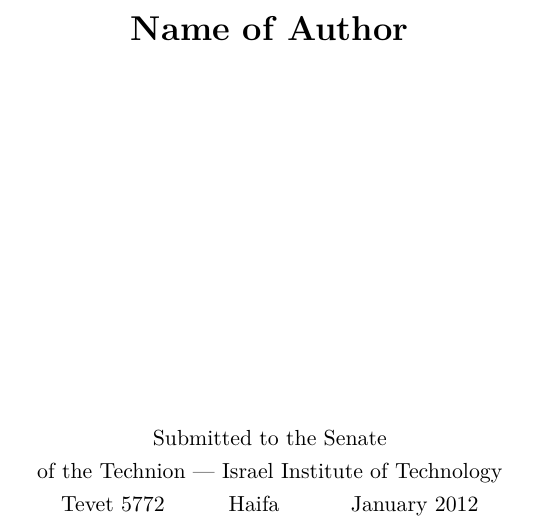
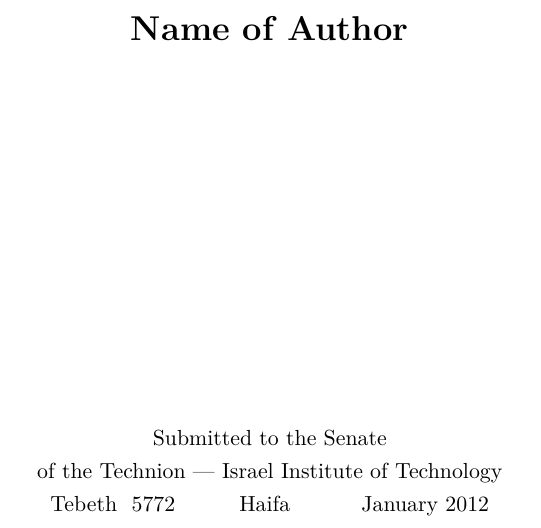
Before and after one commit to eyalroz/technion-iit-thesis, a LaTeX thesis (thesis.tex, which reads misc/iitthesis.cls, misc/thesis-fields.tex): part of page 3 of 36, cut so that both start at the same text. Compiled offline with XeLaTeX.

Commit message:
Calculate dates automatically
Issue: #13

```diff
--- a/misc/iitthesis.cls
+++ b/misc/iitthesis.cls
@@ -170,12 +170,42 @@
 \setmainlanguage{english} % Palestine was under British rule after all
 \IfFileExists{bidi.sty}{}{\ClassError{\filename}{The bidi package is not available for loading}{}}
 \AtEndPreamble{
- \setotherlanguage[numerals=arabic,calendar=gregorian]{hebrew}
+ \setotherlanguage[numerals=arabic,calendar=gregorian,fullyear=true]{hebrew}
  \newfontfamily\hebrewfont[Script=Hebrew]{David CLM}
  % These next two lines fix an issue with equation numbering parentheses;
  % see: https://tex.stackexchange.com/a/141437/5640
  \def\maketag@@@#1{\hbox{\m@th\normalfont\LRE{#1}}}
  \def\tagform@#1{\maketag@@@{(\ignorespaces#1\unskip)}}
+ \RequirePackage{hebrewcal}
+
+ % override hebrewcal.tex macros to remove the day of the month:
+ % See: https://tex.stackexchange.com/questions/610388
+ \def\@FormatForHebrew#1#2#3{%
+  \HebrewMonthName{#2}{#3}~%
+  \HebrewYearName{#3}}
+ \def\@FormatForEnglish#1#2#3{%
+  \HebrewMonthNameInEnglish{#2}{#3}~%
+  \number#3}
+
+ % Create datetime2 styles without the day of the month for the Hebrew
+ % and English gregorian dates.
+ \RequirePackage[calc,useregional=text,hebrew,en-US]{datetime2}
+ \DTMnewdatestyle{engmonthyeardate}{%
+    \renewcommand{\DTMdisplaydate}[4]{%
+      \DTMmonthname{##2} \number##1 }%
+    \renewcommand{\DTMDisplaydate}{\DTMdisplaydate}%
+ }
+ \DTMnewdatestyle{hebmonthyeardate}{%
+    \renewcommand{\DTMdisplaydate}[4]{%
+      \hebrewgregmonth{##2} \hebrewnumber##1 }%
+    \renewcommand{\DTMDisplaydate}{\DTMdisplaydate}%
+ }
+ \newcommand{\EngGregToNoDay}{%
+    \DTMsetdatestyle{engmonthyeardate}\today
+ }
+ \newcommand{\HebGregToNoDay}{%
+    \DTMsetdatestyle{hebmonthyeardate}\today
+ }
 }
 
 %--------------------------------
@@ -313,10 +343,6 @@
 \iitthesis@thesisdatafield{supervisionHebrew}{מידע על המנחים וההנחיה}
 \iitthesis@thesisdatafield{publicationInfoHebrew}{ציון אם העבודה פורסמה בכתבי עת או  הוצגה בכנסים. הרשימה תכתב בהתאם לכללי הציטוט (כולל הכותר ושמות השותפים). במקרה של שיתוף פעולה, פירוט תרומת המגיש.}
 \iitthesis@thesisdatafield{publicationInfoEnglish}{Info about whether the contents of the thesis was published, about collaborators and the thesis author's contribution.}
-\iitthesis@thesisdatafield{GregorianDateEnglish}{Gregorian Month and Year}
-\iitthesis@thesisdatafield{GregorianDateHebrew}{חודש ושנה גרגוריאניים}
-\iitthesis@thesisdatafield{JewishDateEnglish}{Hebrew Month and Year}
-\iitthesis@thesisdatafield{JewishDateHebrew}{חודש ושנה עבריים}
 \iitthesis@thesisdatafield{personalAcknowledgementEnglish}{The author's personal acknowledgements.}
 \iitthesis@thesisdatafield{personalAcknowledgementHebrew}{שלמי-התודה של המחבר.}
 \iitthesis@thesisdatafield{financialAcknowledgementEnglish}{The generous financial help of the Technion is gratefully acknowledged.}
@@ -536,7 +562,7 @@
     \begin{center}
       Submitted to the Senate \\
       of the Technion {\textemdash} Israel Institute of Technology
-      \iitthesis@JewishDateEnglish \hspace{1cm} Haifa \hspace{1cm} \iitthesis@GregorianDateEnglish
+      \Hebrewtoday \hspace{1cm} Haifa \hspace{1cm} \EngGregToNoDay
     \end{center}
   }}
  \end{center}
@@ -576,7 +602,7 @@
     \begin{center}
       Submitted to the Senate \\
       of the Technion {\textemdash} Israel Institute of Technology
-      \iitthesis@JewishDateEnglish \hspace{1cm} Haifa \hspace{1cm} \iitthesis@GregorianDateEnglish
+      \Hebrewtoday \hspace{1cm} Haifa \hspace{1cm} \EngGregToNoDay
     \end{center}
   }
  \end{center}
@@ -737,9 +763,9 @@
      \normalsize
      \begin{center}
        מוגש לסנט הטכניון {\textemdash} מכון טכנולוגי לישראל
-       \iitthesis@JewishDateHebrew
+       \Hebrewtoday
        \hspace{0.75cm} חיפה \hspace{0.75cm}
-       \iitthesis@GregorianDateHebrew
+       \HebGregToNoDay
      \end{center}
   }}
  \end{center}
@@ -780,9 +806,9 @@
      \normalsize
      \begin{center}
        הוגש לסנט הטכניון {\textemdash\relax} מכון טכנולוגי לישראל \\
-       \iitthesis@JewishDateHebrew
+       \Hebrewtoday
        \hspace{0.75cm} חיפה \hspace{0.75cm}
-       \iitthesis@GregorianDateHebrew
+       \HebGregToNoDay
      \end{center}
   }
  \end{center}
--- a/misc/thesis-fields.tex
+++ b/misc/thesis-fields.tex
@@ -15,10 +15,11 @@
 \supervisionEnglish{This research was carried out under the supervision of Prof.~Big Shot, in the Faculty of Computer Science.}
 \supervisionHebrew{המחקר בוצע בהנחייתו של פרופסור אישחשוב עצמוני, בפקולטה למדעי המחשב.}
 
-\GregorianDateEnglish{January 2012}
-\GregorianDateHebrew{ינואר \textenglish{2012}}
-\JewishDateEnglish{Tevet 5772}
-\JewishDateHebrew{טבת התשע"ב}
+% Date to be used in the title page. Even though the month is printed, we need the
+% day to calculate the Hebrew date.
+\year=2012
+\month=1
+\day=1
 
 %\financialAcknowledgementEnglish{The Technion's funding of this research is hereby acknowledged.}
 %\financialAcknowledgementHebrew{הכרת תודה מסורה לטכניון על מימון מחקר זה.}
```
